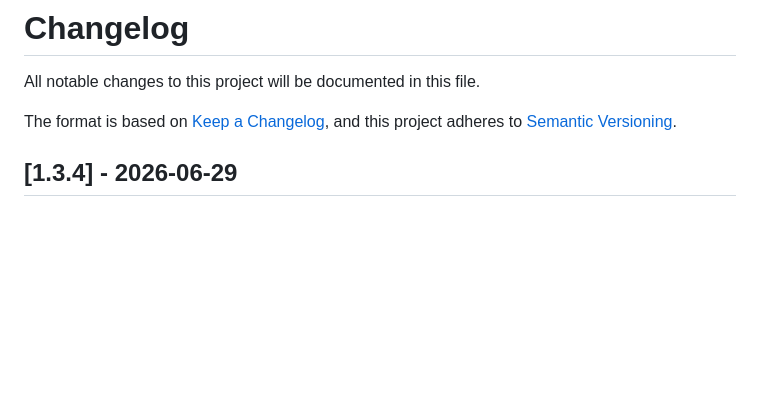
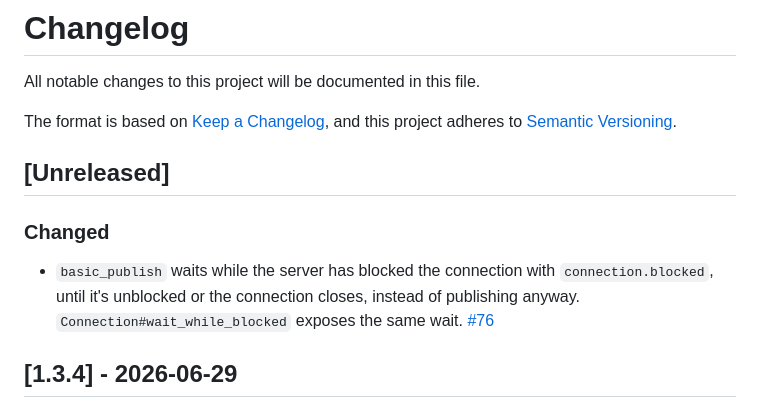
Before and after one commit to cloudamqp/amqp-client.cr, a Markdown page: CHANGELOG.md, the part around the change. Rendered like a GitHub page; blank space fills up the shorter version.

Commit message:
Add changelog entry for #76
Co-Authored-By: Claude Opus 5.5 <noreply@anthropic.com>
Claude-Session: https://claude.ai/code/session_011ob4Nr8aeNr1kj3PgMosUS

```diff
--- a/CHANGELOG.md
+++ b/CHANGELOG.md
@@ -4,6 +4,12 @@ All notable changes to this project will be documented in this file.
 
 The format is based on [Keep a Changelog](https://keepachangelog.com/en/1.1.0/),
 and this project adheres to [Semantic Versioning](https://semver.org/spec/v2.0.0.html).
+
+## [Unreleased]
+
+### Changed
+
+- `basic_publish` waits while the server has blocked the connection with `connection.blocked`, until it's unblocked or the connection closes, instead of publishing anyway. `Connection#wait_while_blocked` exposes the same wait. [#76](https://github.com/cloudamqp/amqp-client.cr/pull/76)
 
 ## [1.3.4] - 2026-06-29
 
```
